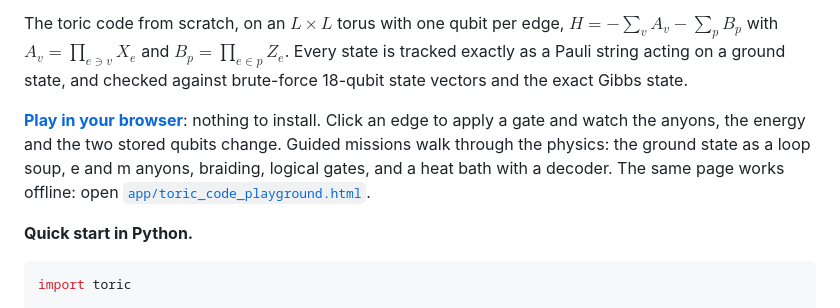
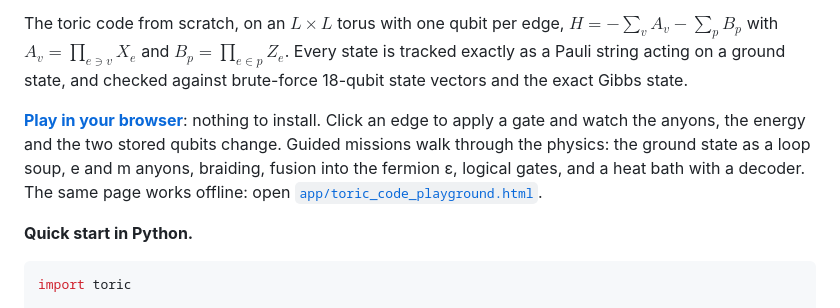
Before and after one commit to liukeLyu/toric-code-playground, a Markdown page: README.md, the part around the change. Drawn GitHub-style.

Commit message:
README: mention fusion in the mission list
Co-Authored-By: Claude Opus 5.5 <noreply@anthropic.com>

```diff
--- a/README.md
+++ b/README.md
@@ -6,7 +6,7 @@
 
 The toric code from scratch, on an $L \times L$ torus with one qubit per edge, $H = -\sum_v A_v - \sum_p B_p$ with $A_v = \prod_{e \ni v} X_e$ and $B_p = \prod_{e \in p} Z_e$. Every state is tracked exactly as a Pauli string acting on a ground state, and checked against brute-force 18-qubit state vectors and the exact Gibbs state.
 
-**[Play in your browser](https://liukelyu.github.io/toric-code-playground/)**: nothing to install. Click an edge to apply a gate and watch the anyons, the energy and the two stored qubits change. Guided missions walk through the physics: the ground state as a loop soup, e and m anyons, braiding, logical gates, and a heat bath with a decoder. The same page works offline: open [`app/toric_code_playground.html`](app/toric_code_playground.html).
+**[Play in your browser](https://liukelyu.github.io/toric-code-playground/)**: nothing to install. Click an edge to apply a gate and watch the anyons, the energy and the two stored qubits change. Guided missions walk through the physics: the ground state as a loop soup, e and m anyons, braiding, fusion into the fermion ε, logical gates, and a heat bath with a decoder. The same page works offline: open [`app/toric_code_playground.html`](app/toric_code_playground.html).
 
 **Quick start in Python.**
 
```
